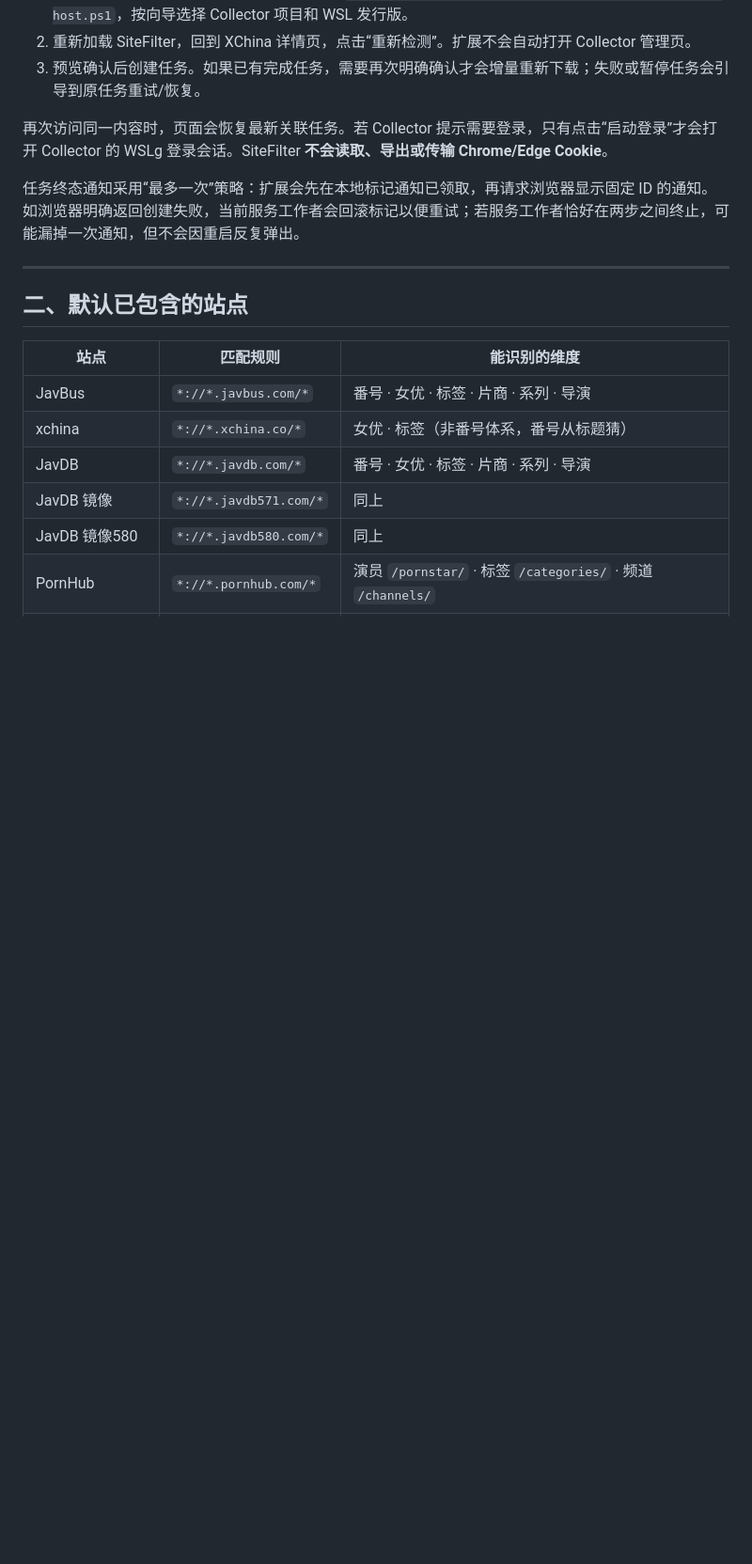
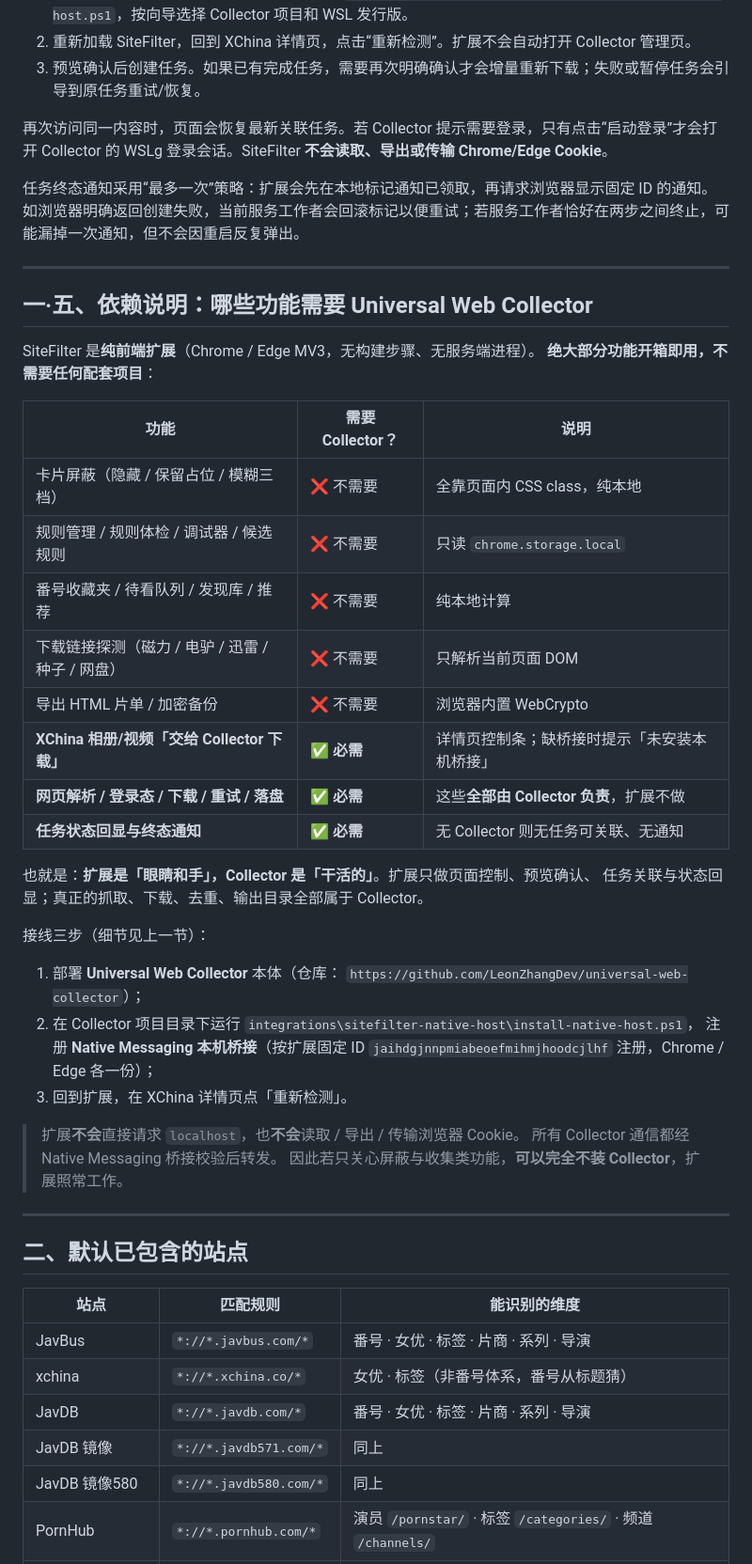
Before and after one commit to LeonZhangDev/sitefilter, a Markdown page: README.md, the part around one of its changes. Shown at 94% size. Drawn GitHub-style; blank space fills up the shorter version.

Commit message:
docs: 新增「依赖说明」章节——标明哪些功能需配合 Universal Web Collector
仓库即将公开发布，读者需要一眼看清「哪些功能开箱即用、哪些必须配套项目」，
否则只克隆本扩展会以为 XChina 下载功能坏了。

- 顶部加依赖提示 callout（核心功能零依赖；仅 Collector 类功能需配套）。
- 新增「一·五、依赖说明」：功能 × 是否需要 Collector 的对照表，
  接线三步（装 Collector → 跑 install-native-host.ps1 → 重新检测），
  并重申扩展不直接连 localhost、不读写浏览器 Cookie。
- 沿用文档已有的「四·五」编号风格，不重排原章节号。

```diff
--- a/README.md
+++ b/README.md
@@ -54,6 +59,41 @@ XChina 照片和视频详情页会显示 **交给 Collector 下载**。扩展只
 再次访问同一内容时，页面会恢复最新关联任务。若 Collector 提示需要登录，只有点击“启动登录”才会打开 Collector 的 WSLg 登录会话。SiteFilter **不会读取、导出或传输 Chrome/Edge Cookie**。
 
 任务终态通知采用“最多一次”策略：扩展会先在本地标记通知已领取，再请求浏览器显示固定 ID 的通知。如浏览器明确返回创建失败，当前服务工作者会回滚标记以便重试；若服务工作者恰好在两步之间终止，可能漏掉一次通知，但不会因重启反复弹出。
+
+---
+
+## 一·五、依赖说明：哪些功能需要 Universal Web Collector
+
+SiteFilter 是**纯前端扩展**（Chrome / Edge MV3，无构建步骤、无服务端进程）。
+**绝大部分功能开箱即用，不需要任何配套项目**：
+
+| 功能 | 需要 Collector？ | 说明 |
+|---|---|---|
+| 卡片屏蔽（隐藏 / 保留占位 / 模糊三档） | ❌ 不需要 | 全靠页面内 CSS class，纯本地 |
+| 规则管理 / 规则体检 / 调试器 / 候选规则 | ❌ 不需要 | 只读 `chrome.storage.local` |
+| 番号收藏夹 / 待看队列 / 发现库 / 推荐 | ❌ 不需要 | 纯本地计算 |
+| 下载链接探测（磁力 / 电驴 / 迅雷 / 种子 / 网盘） | ❌ 不需要 | 只解析当前页面 DOM |
+| 导出 HTML 片单 / 加密备份 | ❌ 不需要 | 浏览器内置 WebCrypto |
+| **XChina 相册/视频「交给 Collector 下载」** | ✅ **必需** | 详情页控制条；缺桥接时提示「未安装本机桥接」 |
+| **网页解析 / 登录态 / 下载 / 重试 / 落盘** | ✅ **必需** | 这些**全部由 Collector 负责**，扩展不做 |
+| **任务状态回显与终态通知** | ✅ **必需** | 无 Collector 则无任务可关联、无通知 |
+
+也就是：**扩展是「眼睛和手」，Collector 是「干活的」**。扩展只做页面控制、预览确认、
+任务关联与状态回显；真正的抓取、下载、去重、输出目录全部属于 Collector。
+
+接线三步（细节见上一节）：
+
+1. 部署 **Universal Web Collector** 本体（仓库：
+   `https://github.com/LeonZhangDev/universal-web-collector`）；
+2. 在 Collector 项目目录下运行
+   `integrations\sitefilter-native-host\install-native-host.ps1`，
+   注册 **Native Messaging 本机桥接**（按扩展固定 ID
+   `jaihdgjnnpmiabeoefmihmjhoodcjlhf` 注册，Chrome / Edge 各一份）；
+3. 回到扩展，在 XChina 详情页点「重新检测」。
+
+> 扩展**不会**直接请求 `localhost`，也**不会**读取 / 导出 / 传输浏览器 Cookie。
+> 所有 Collector 通信都经 Native Messaging 桥接校验后转发。
+> 因此若只关心屏蔽与收集类功能，**可以完全不装 Collector**，扩展照常工作。
 
 ---
 
```
Also changed, not shown: other parts of README.md (+5 -0 lines).
